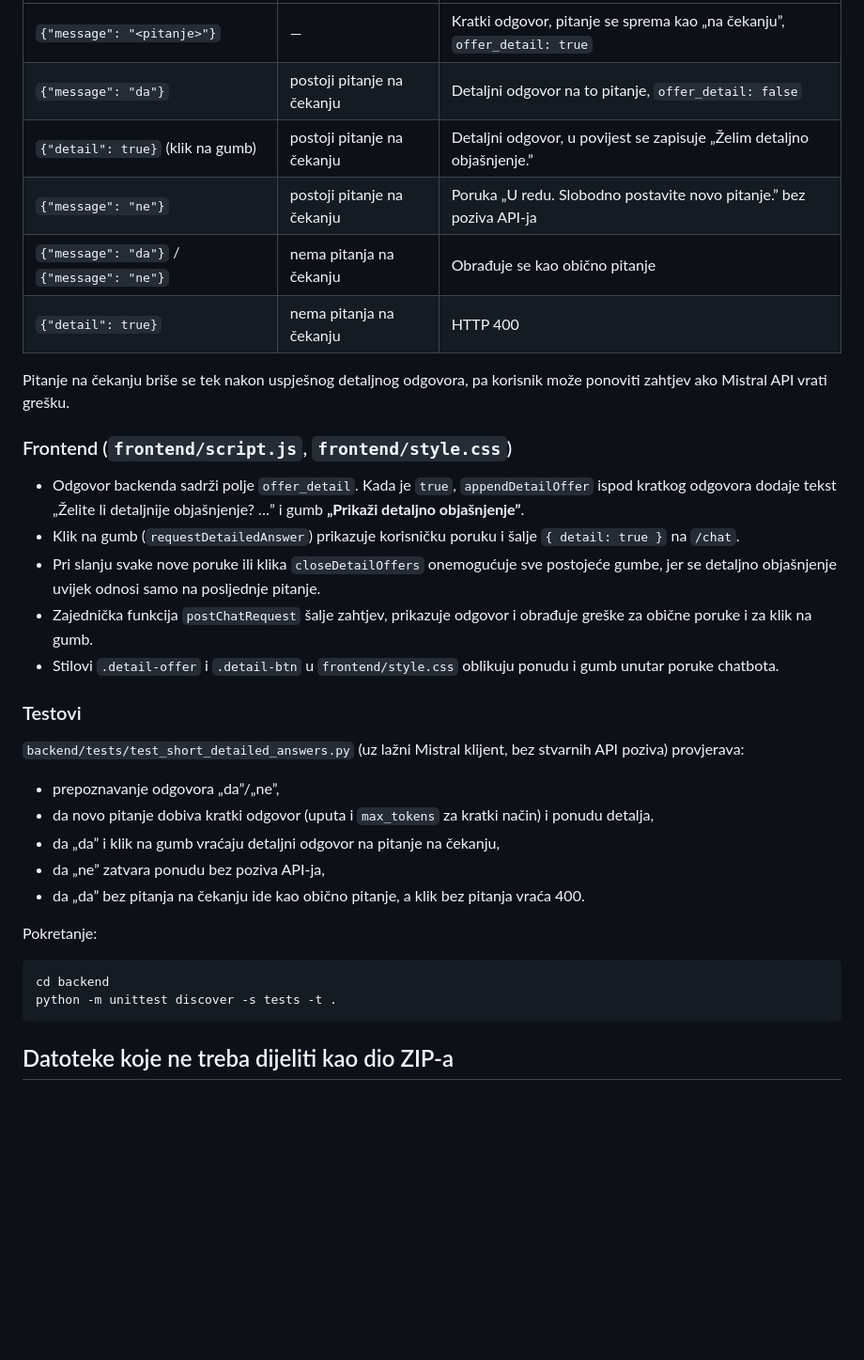
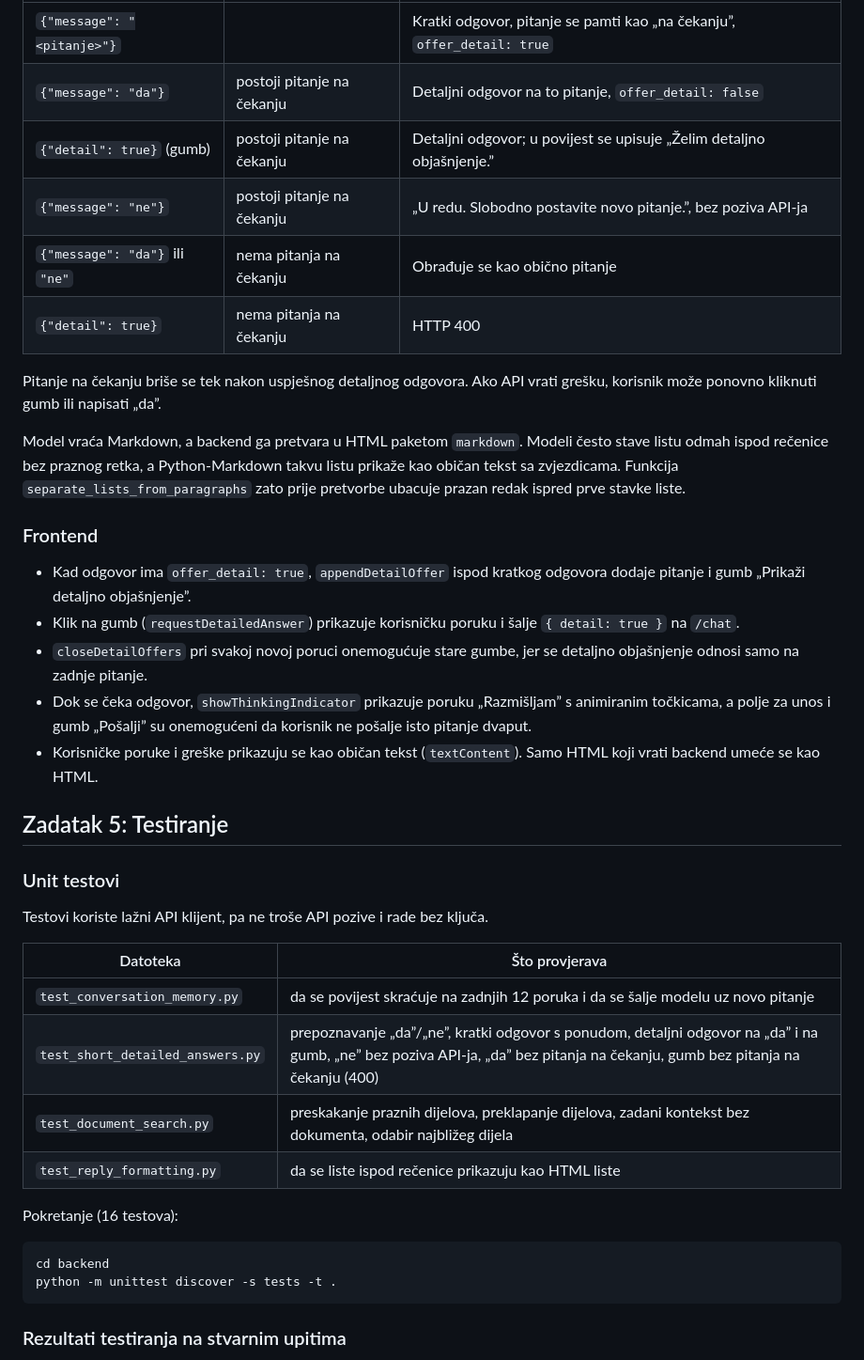
Before and after one commit to tamadekk/ai-bot-FIDIT, a Markdown page: docs/dokumentacija.md, the part around one of its changes. Shown at 94% size. GitHub-like rendering; blank space fills up the shorter version.

````diff
--- a/docs/dokumentacija.md
+++ b/docs/dokumentacija.md
@@ -120,37 +101,42 @@ Tok rute `POST /chat`:
 |---|---|---|
-| `{"message": "<pitanje>"}` | — | Kratki odgovor, pitanje se sprema kao „na čekanju”, `offer_detail: true` |
+| `{"message": "<pitanje>"}` | | Kratki odgovor, pitanje se pamti kao „na čekanju”, `offer_detail: true` |
 | `{"message": "da"}` | postoji pitanje na čekanju | Detaljni odgovor na to pitanje, `offer_detail: false` |
-| `{"detail": true}` (klik na gumb) | postoji pitanje na čekanju | Detaljni odgovor, u povijest se zapisuje „Želim detaljno objašnjenje.” |
-| `{"message": "ne"}` | postoji pitanje na čekanju | Poruka „U redu. Slobodno postavite novo pitanje.” bez poziva API-ja |
-| `{"message": "da"}` / `{"message": "ne"}` | nema pitanja na čekanju | Obrađuje se kao obično pitanje |
+| `{"detail": true}` (gumb) | postoji pitanje na čekanju | Detaljni odgovor; u povijest se upisuje „Želim detaljno objašnjenje.” |
+| `{"message": "ne"}` | postoji pitanje na čekanju | „U redu. Slobodno postavite novo pitanje.”, bez poziva API-ja |
+| `{"message": "da"}` ili `"ne"` | nema pitanja na čekanju | Obrađuje se kao obično pitanje |
 | `{"detail": true}` | nema pitanja na čekanju | HTTP 400 |
 
-Pitanje na čekanju briše se tek nakon uspješnog detaljnog odgovora, pa korisnik može ponoviti zahtjev ako Mistral API vrati grešku.
+Pitanje na čekanju briše se tek nakon uspješnog detaljnog odgovora. Ako API vrati grešku, korisnik može ponovno kliknuti gumb ili napisati „da”.
 
-### Frontend (`frontend/script.js`, `frontend/style.css`)
+Model vraća Markdown, a backend ga pretvara u HTML paketom `markdown`. Modeli često stave listu odmah ispod rečenice bez praznog retka, a Python-Markdown takvu listu prikaže kao običan tekst sa zvjezdicama. Funkcija `separate_lists_from_paragraphs` zato prije pretvorbe ubacuje prazan redak ispred prve stavke liste.
 
-- Odgovor backenda sadrži polje `offer_detail`. Kada je `true`, `appendDetailOffer` ispod kratkog odgovora dodaje tekst „Želite li detaljnije objašnjenje? …” i gumb **„Prikaži detaljno objašnjenje”**.
+### Frontend
+
+- Kad odgovor ima `offer_detail: true`, `appendDetailOffer` ispod kratkog odgovora dodaje pitanje i gumb „Prikaži detaljno objašnjenje”.
 - Klik na gumb (`requestDetailedAnswer`) prikazuje korisničku poruku i šalje `{ detail: true }` na `/chat`.
-- Pri slanju svake nove poruke ili klika `closeDetailOffers` onemogućuje sve postojeće gumbe, jer se detaljno objašnjenje uvijek odnosi samo na posljednje pitanje.
-- Zajednička funkcija `postChatRequest` šalje zahtjev, prikazuje odgovor i obrađuje greške za obične poruke i za klik na gumb.
-- Stilovi `.detail-offer` i `.detail-btn` u `frontend/style.css` oblikuju ponudu i gumb unutar poruke chatbota.
+- `closeDetailOffers` pri svakoj novoj poruci onemogućuje stare gumbe, jer se detaljno objašnjenje odnosi samo na zadnje pitanje.
+- Dok se čeka odgovor, `showThinkingIndicator` prikazuje poruku „Razmišljam” s animiranim točkicama, a polje za unos i gumb „Pošalji” su onemogućeni da korisnik ne pošalje isto pitanje dvaput.
+- Korisničke poruke i greške prikazuju se kao običan tekst (`textContent`). Samo HTML koji vrati backend umeće se kao HTML.
 
-### Testovi
+## Zadatak 5: Testiranje
 
-`backend/tests/test_short_detailed_answers.py` (uz lažni Mistral klijent, bez stvarnih API poziva) provjerava:
+### Unit testovi
 
-- prepoznavanje odgovora „da”/„ne”,
-- da novo pitanje dobiva kratki odgovor (uputa i `max_tokens` za kratki način) i ponudu detalja,
-- da „da” i klik na gumb vraćaju detaljni odgovor na pitanje na čekanju,
-- da „ne” zatvara ponudu bez poziva API-ja,
-- da „da” bez pitanja na čekanju ide kao obično pitanje, a klik bez pitanja vraća 400.
+Testovi koriste lažni API klijent, pa ne troše API pozive i rade bez ključa.
 
-Pokretanje:
+| Datoteka | Što provjerava |
+|---|---|
+| `test_conversation_memory.py` | da se povijest skraćuje na zadnjih 12 poruka i da se šalje modelu uz novo pitanje |
+| `test_short_detailed_answers.py` | prepoznavanje „da”/„ne”, kratki odgovor s ponudom, detaljni odgovor na „da” i na gumb, „ne” bez poziva API-ja, „da” bez pitanja na čekanju, gumb bez pitanja na čekanju (400) |
+| `test_document_search.py` | preskakanje praznih dijelova, preklapanje dijelova, zadani kontekst bez dokumenta, odabir najbližeg dijela |
+| `test_reply_formatting.py` | da se liste ispod rečenice prikazuju kao HTML liste |
 
-```powershell
+Pokretanje (16 testova):
+
+```bash
 cd backend
 python -m unittest discover -s tests -t .
 ```
 
-## Datoteke koje ne treba dijeliti kao dio ZIP-a
+### Rezultati testiranja na stvarnim upitima
 
````
Also changed, not shown: other parts of docs/dokumentacija.md (+105 -88 lines).
